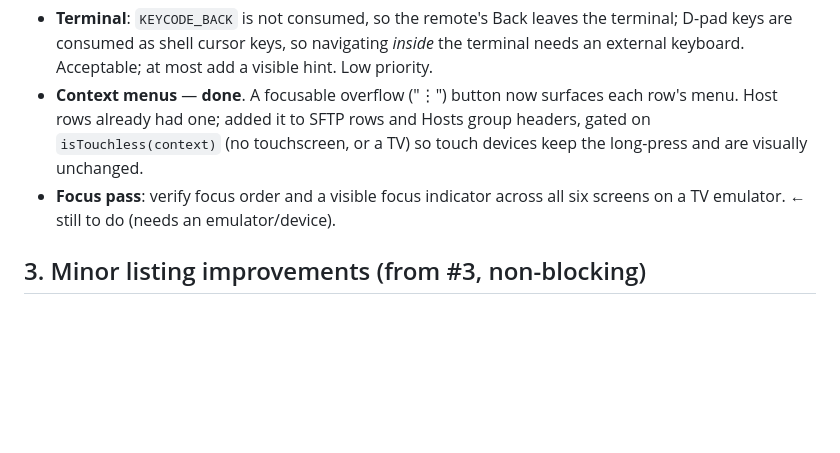
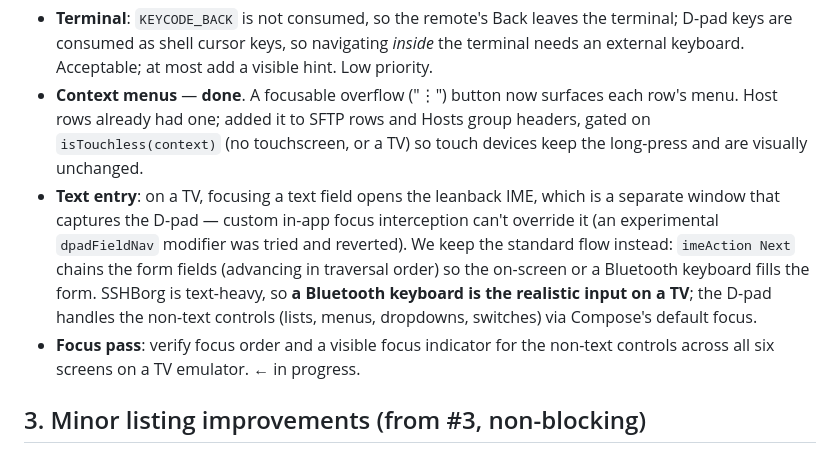
Before and after one commit to payne1982/sshborg, a Markdown page: docs/tv-support-plan.md, the part around the change. GitHub-like rendering; blank space fills up the shorter version.

Commit message:
TV plan: record the text-entry conclusion (keyboard on TV, imeAction Next)
Co-Authored-By: Claude Opus 4.8 <noreply@anthropic.com>

```diff
--- a/docs/tv-support-plan.md
+++ b/docs/tv-support-plan.md
@@ -77,8 +77,16 @@ instead of the system biometric prompt.
   each row's menu. Host rows already had one; added it to SFTP rows and Hosts
   group headers, gated on `isTouchless(context)` (no touchscreen, or a TV) so
   touch devices keep the long-press and are visually unchanged.
-- **Focus pass**: verify focus order and a visible focus indicator across all
-  six screens on a TV emulator. ← still to do (needs an emulator/device).
+- **Text entry**: on a TV, focusing a text field opens the leanback IME, which
+  is a separate window that captures the D-pad — custom in-app focus interception
+  can't override it (an experimental `dpadFieldNav` modifier was tried and
+  reverted). We keep the standard flow instead: `imeAction Next` chains the form
+  fields (advancing in traversal order) so the on-screen or a Bluetooth keyboard
+  fills the form. SSHBorg is text-heavy, so **a Bluetooth keyboard is the
+  realistic input on a TV**; the D-pad handles the non-text controls (lists,
+  menus, dropdowns, switches) via Compose's default focus.
+- **Focus pass**: verify focus order and a visible focus indicator for the
+  non-text controls across all six screens on a TV emulator. ← in progress.
 
 ## 3. Minor listing improvements (from #3, non-blocking)
 
```
